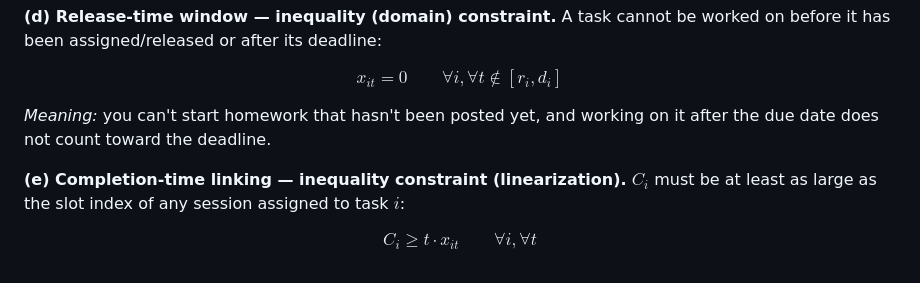
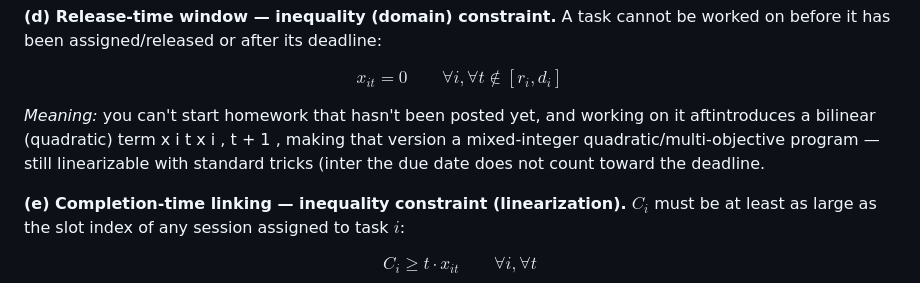
Before and after one commit to cteraji-asu/MAE494598Optimization, a Markdown page: Project 1 Problem Formulation.md, the part around one of its changes. GitHub-like rendering.

```diff
--- a/Project 1 Problem Formulation.md
+++ b/Project 1 Problem Formulation.md
@@ -100,7 +100,7 @@ $$\sum_{i=1}^{n} x_{it} \leq 1 \qquad \forall t = 1, \dots, H$$
 
 $$x_{it} = 0 \qquad \forall i, \forall t \notin [r_i, d_i]$$
 
-*Meaning:* you can't start homework that hasn't been posted yet, and working on it after the due date does not count toward the deadline.
+*Meaning:* you can't start homework that hasn't been posted yet, and working on it aftintroduces a bilinear (quadratic) term x i t x i , t + 1 , making that version a mixed-integer quadratic/multi-objective program — still linearizable with standard tricks (inter the due date does not count toward the deadline.
 
 **(e) Completion-time linking — inequality constraint (linearization).** $C_i$ must be at least as large as the slot index of any session assigned to task $i$:
 
```
Also changed, not shown: other parts of Project 1 Problem Formulation.md (+1 -1 lines).
